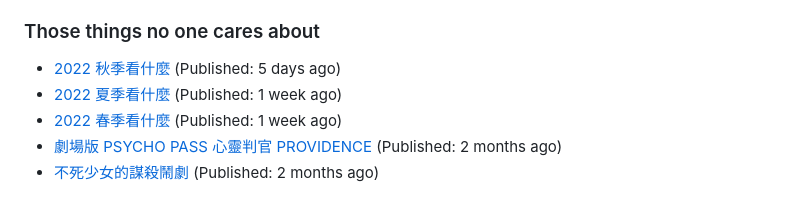
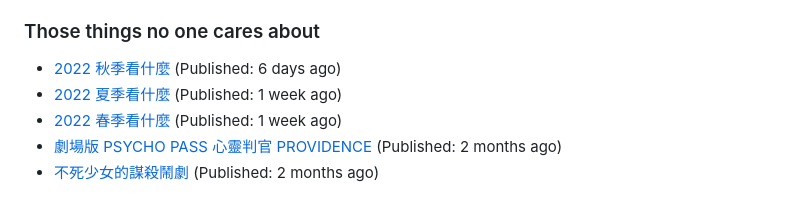
Before and after one commit to Lee-W/Lee-W, a Markdown page: README.md, the part around the change. Drawn GitHub-style.

Commit message:
Update generated README

```diff
--- a/README.md
+++ b/README.md
@@ -26,7 +26,7 @@ I share my technical notes, book digests, and occasional thoughts on my main blo
 
 ### Those things no one cares about
 
-* [2022 秋季看什麼](https://travlog.wei-lee.me/posts/review/2023/12/what-i-watch-in-2022-fall) (Published: 5 days ago)
+* [2022 秋季看什麼](https://travlog.wei-lee.me/posts/review/2023/12/what-i-watch-in-2022-fall) (Published: 6 days ago)
 * [2022 夏季看什麼](https://travlog.wei-lee.me/posts/review/2023/12/what-i-watch-in-2022-summer) (Published: 1 week ago)
 * [2022 春季看什麼](https://travlog.wei-lee.me/posts/review-todo/2023/12/what-i-watch-in-2022-sprint) (Published: 1 week ago)
 * [劇場版 PSYCHO PASS 心靈判官 PROVIDENCE](https://travlog.wei-lee.me/posts/review/2023/10/psycho-pass-providence) (Published: 2 months ago)
```
